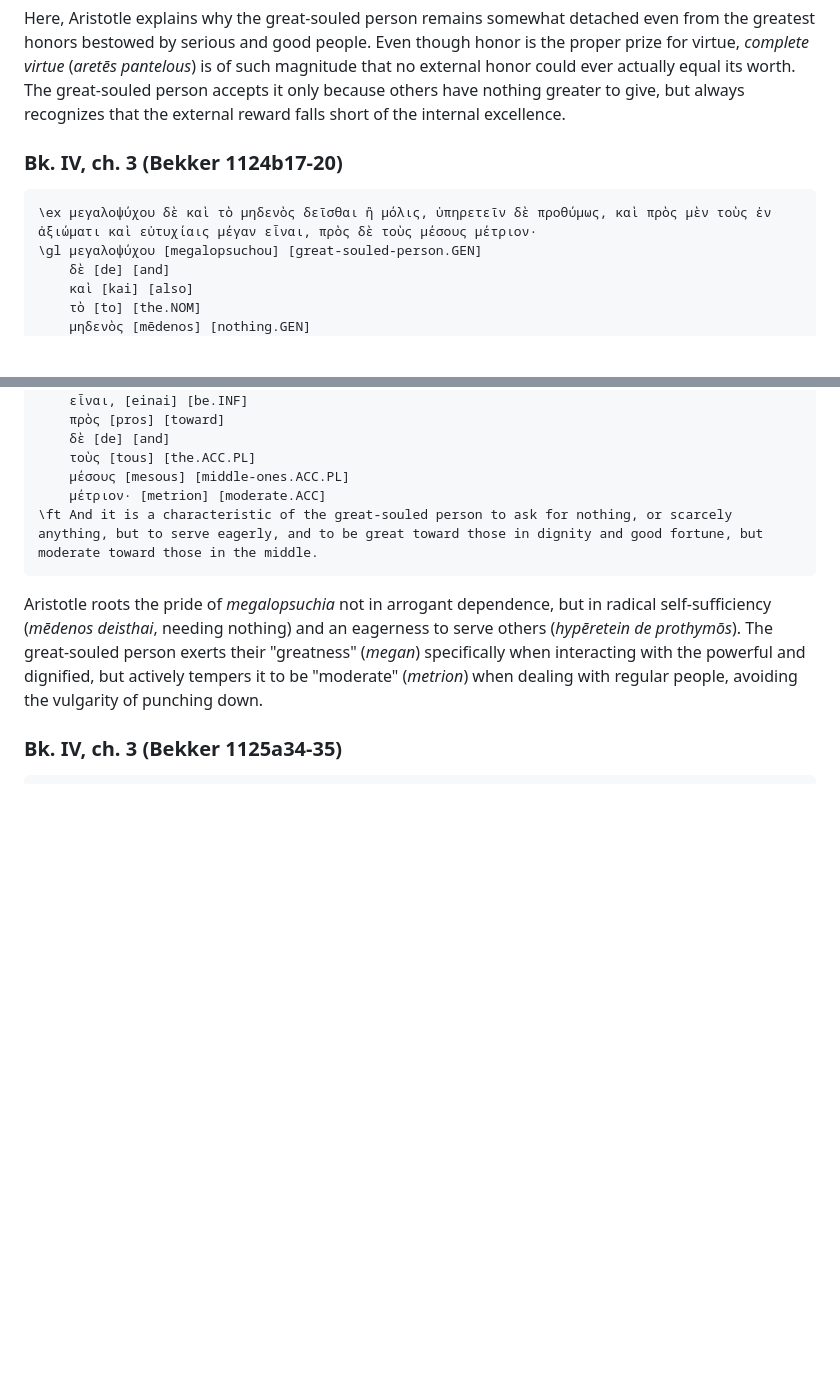
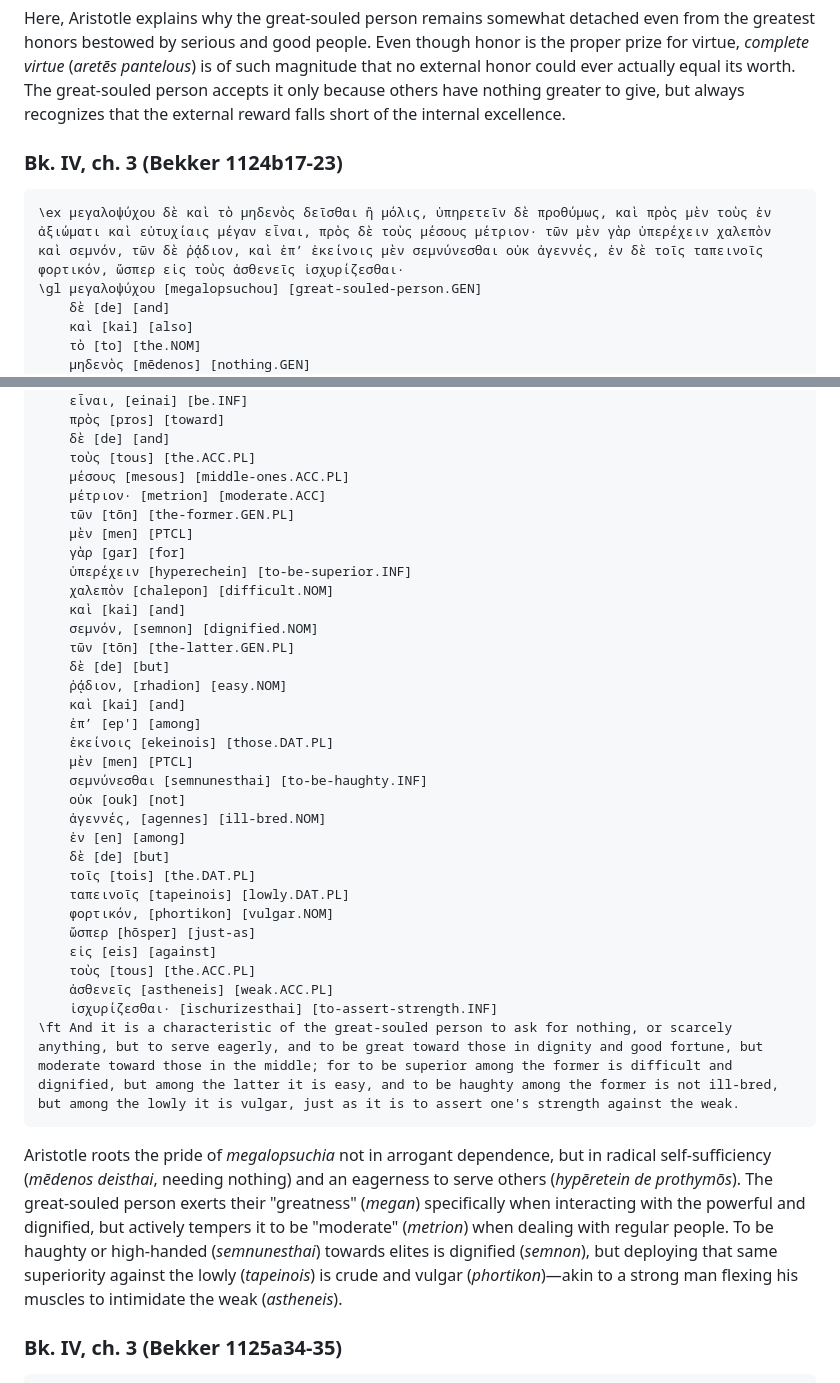
Before and after one commit to gavmor/aristotle, a Markdown page: concepts/virtues/megalopsuchia.md, 2 parts joined by grey strips. Rendered like a GitHub page; blank space fills up the shorter version.

Commit message:
feat: expand 1124b17-23 classical gloss with high-handedness contrast

````diff
--- a/concepts/virtues/megalopsuchia.md
+++ b/concepts/virtues/megalopsuchia.md
@@ -62,10 +62,10 @@ Here, Aristotle logically binds *megalopsuchia* (greatness of soul) to total mor
 
 Here, Aristotle explains why the great-souled person remains somewhat detached even from the greatest honors bestowed by serious and good people. Even though honor is the proper prize for virtue, *complete virtue* (*aretēs pantelous*) is of such magnitude that no external honor could ever actually equal its worth. The great-souled person accepts it only because others have nothing greater to give, but always recognizes that the external reward falls short of the internal excellence.
 
-### Bk. IV, ch. 3 (Bekker 1124b17-20)
+### Bk. IV, ch. 3 (Bekker 1124b17-23)
 
 ```ngloss
-\ex μεγαλοψύχου δὲ καὶ τὸ μηδενὸς δεῖσθαι ἢ μόλις, ὑπηρετεῖν δὲ προθύμως, καὶ πρὸς μὲν τοὺς ἐν ἀξιώματι καὶ εὐτυχίαις μέγαν εἶναι, πρὸς δὲ τοὺς μέσους μέτριον·
+\ex μεγαλοψύχου δὲ καὶ τὸ μηδενὸς δεῖσθαι ἢ μόλις, ὑπηρετεῖν δὲ προθύμως, καὶ πρὸς μὲν τοὺς ἐν ἀξιώματι καὶ εὐτυχίαις μέγαν εἶναι, πρὸς δὲ τοὺς μέσους μέτριον· τῶν μὲν γὰρ ὑπερέχειν χαλεπὸν καὶ σεμνόν, τῶν δὲ ῥᾴδιον, καὶ ἐπʼ ἐκείνοις μὲν σεμνύνεσθαι οὐκ ἀγεννές, ἐν δὲ τοῖς ταπεινοῖς φορτικόν, ὥσπερ εἰς τοὺς ἀσθενεῖς ἰσχυρίζεσθαι·
 \gl μεγαλοψύχου [megalopsuchou] [great-souled-person.GEN]
     δὲ [de] [and]
     καὶ [kai] [also]
@@ -92,10 +92,37 @@ Here, Aristotle explains why the great-souled person remains somewhat detached e
     τοὺς [tous] [the.ACC.PL]
     μέσους [mesous] [middle-ones.ACC.PL]
     μέτριον· [metrion] [moderate.ACC]
-\ft And it is a characteristic of the great-souled person to ask for nothing, or scarcely anything, but to serve eagerly, and to be great toward those in dignity and good fortune, but moderate toward those in the middle.
+    τῶν [tōn] [the-former.GEN.PL]
+    μὲν [men] [PTCL]
+    γὰρ [gar] [for]
+    ὑπερέχειν [hyperechein] [to-be-superior.INF]
+    χαλεπὸν [chalepon] [difficult.NOM]
+    καὶ [kai] [and]
+    σεμνόν, [semnon] [dignified.NOM]
+    τῶν [tōn] [the-latter.GEN.PL]
+    δὲ [de] [but]
+    ῥᾴδιον, [rhadion] [easy.NOM]
+    καὶ [kai] [and]
+    ἐπʼ [ep'] [among]
+    ἐκείνοις [ekeinois] [those.DAT.PL]
+    μὲν [men] [PTCL]
+    σεμνύνεσθαι [semnunesthai] [to-be-haughty.INF]
+    οὐκ [ouk] [not]
+    ἀγεννές, [agennes] [ill-bred.NOM]
+    ἐν [en] [among]
+    δὲ [de] [but]
+    τοῖς [tois] [the.DAT.PL]
+    ταπεινοῖς [tapeinois] [lowly.DAT.PL]
+    φορτικόν, [phortikon] [vulgar.NOM]
+    ὥσπερ [hōsper] [just-as]
+    εἰς [eis] [against]
+    τοὺς [tous] [the.ACC.PL]
+    ἀσθενεῖς [astheneis] [weak.ACC.PL]
+    ἰσχυρίζεσθαι· [ischurizesthai] [to-assert-strength.INF]
+\ft And it is a characteristic of the great-souled person to ask for nothing, or scarcely anything, but to serve eagerly, and to be great toward those in dignity and good fortune, but moderate toward those in the middle; for to be superior among the former is difficult and dignified, but among the latter it is easy, and to be haughty among the former is not ill-bred, but among the lowly it is vulgar, just as it is to assert one's strength against the weak.
 ```
 
-Aristotle roots the pride of *megalopsuchia* not in arrogant dependence, but in radical self-sufficiency (*mēdenos deisthai*, needing nothing) and an eagerness to serve others (*hypēretein de prothymōs*). The great-souled person exerts their "greatness" (*megan*) specifically when interacting with the powerful and dignified, but actively tempers it to be "moderate" (*metrion*) when dealing with regular people, avoiding the vulgarity of punching down.
+Aristotle roots the pride of *megalopsuchia* not in arrogant dependence, but in radical self-sufficiency (*mēdenos deisthai*, needing nothing) and an eagerness to serve others (*hypēretein de prothymōs*). The great-souled person exerts their "greatness" (*megan*) specifically when interacting with the powerful and dignified, but actively tempers it to be "moderate" (*metrion*) when dealing with regular people. To be haughty or high-handed (*semnunesthai*) towards elites is dignified (*semnon*), but deploying that same superiority against the lowly (*tapeinois*) is crude and vulgar (*phortikon*)—akin to a strong man flexing his muscles to intimidate the weak (*astheneis*).
 
 ### Bk. IV, ch. 3 (Bekker 1125a34-35)
 
````
